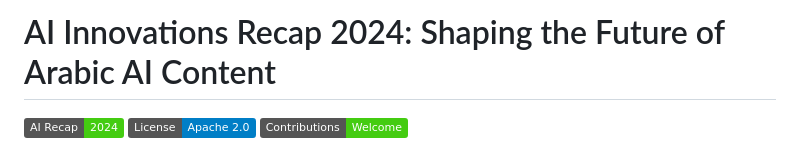
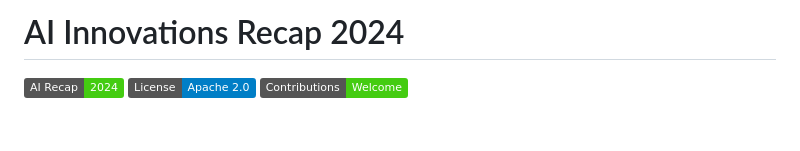
Before and after one commit to MohammedNasserAhmed/ai-recap-2024, a Markdown page: README.md, the part around the change. GitHub-like rendering; badges without logos; blank space fills up the shorter version.

```diff
--- a/README.md
+++ b/README.md
@@ -1,4 +1,4 @@
-# AI Innovations Recap 2024: Shaping the Future of Arabic AI Content
+# AI Innovations Recap 2024
 
 [![Awesome AI Recap 2024 Badge](https://img.shields.io/badge/AI%20Recap-2024-brightgreen.svg)](https://github.com/MohammedNasserAhmed/ai-recap-2024)
 [![License](https://img.shields.io/badge/License-Apache%202.0-blue.svg)](https://opensource.org/licenses/Apache-2.0)
```
